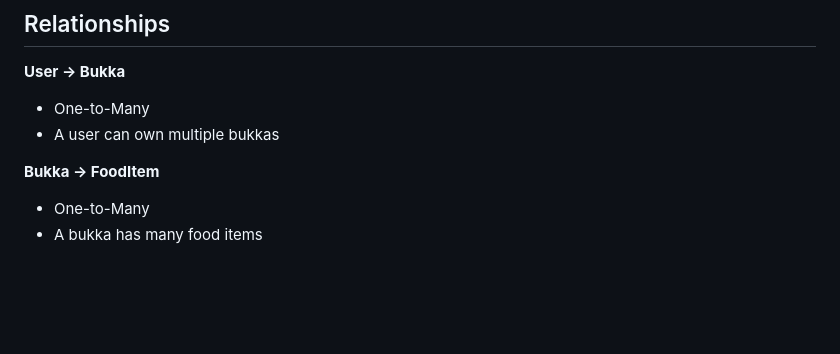
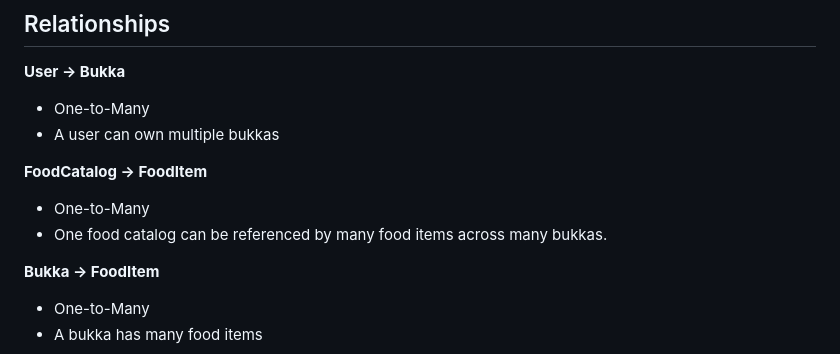
Before and after one commit to Gaius-Okoase/IzzReady, a Markdown page: docs/DATAMODEL.md, the part around the change printed below. GitHub-like rendering; blank space fills up the shorter version.

```diff
--- a/docs/DATAMODEL.md
+++ b/docs/DATAMODEL.md
@@ -66,6 +78,11 @@ Table queue_entries {
 - One-to-Many
 - A user can own multiple bukkas
 
+**FoodCatalog → FoodItem**
+
+- One-to-Many
+- One food catalog can be referenced by many food items across many bukkas.
+
 **Bukka → FoodItem**
 
 - One-to-Many
```
Also changed, not shown: other parts of docs/DATAMODEL.md (+17 -5 lines), docs/adr/009-food-catalog.md (added, +24 -0 lines), docs/images/IzzReady_ERD.png, 5 other files.
